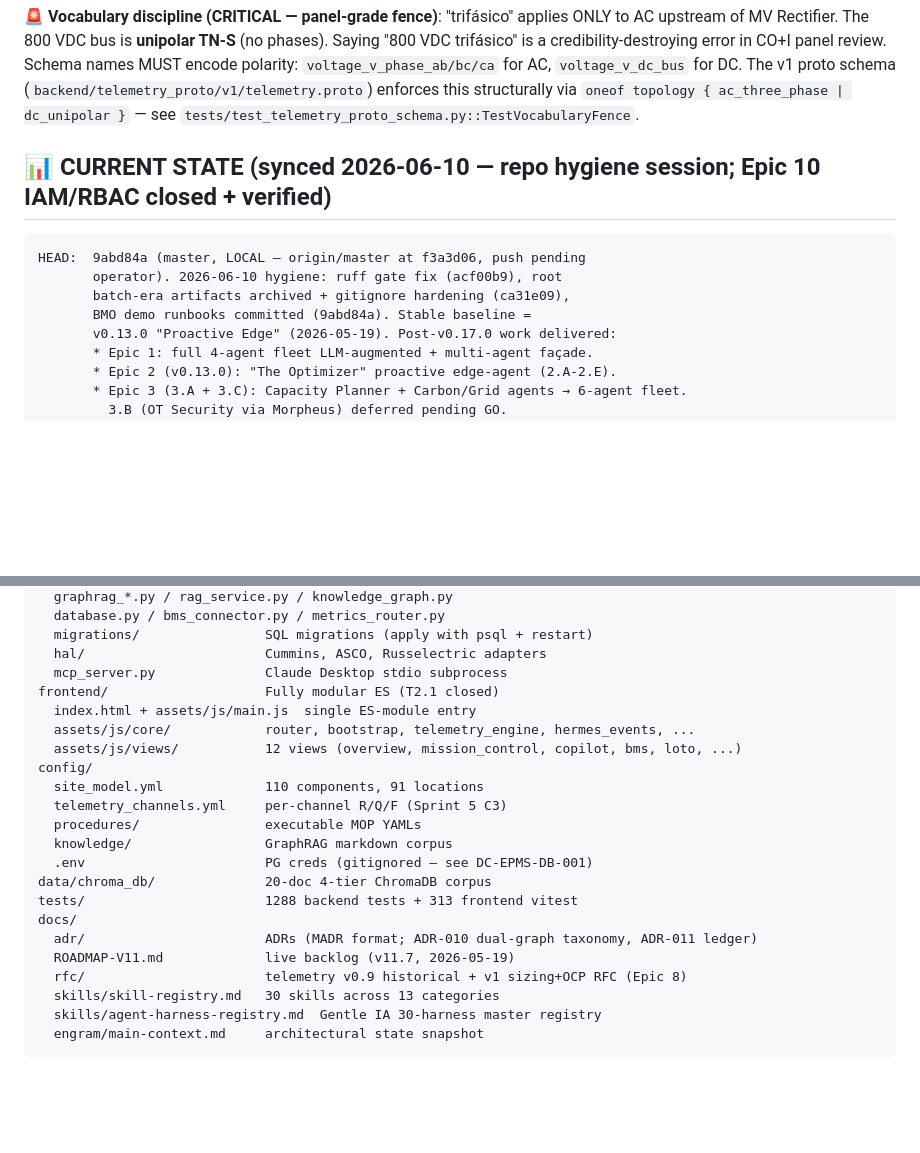
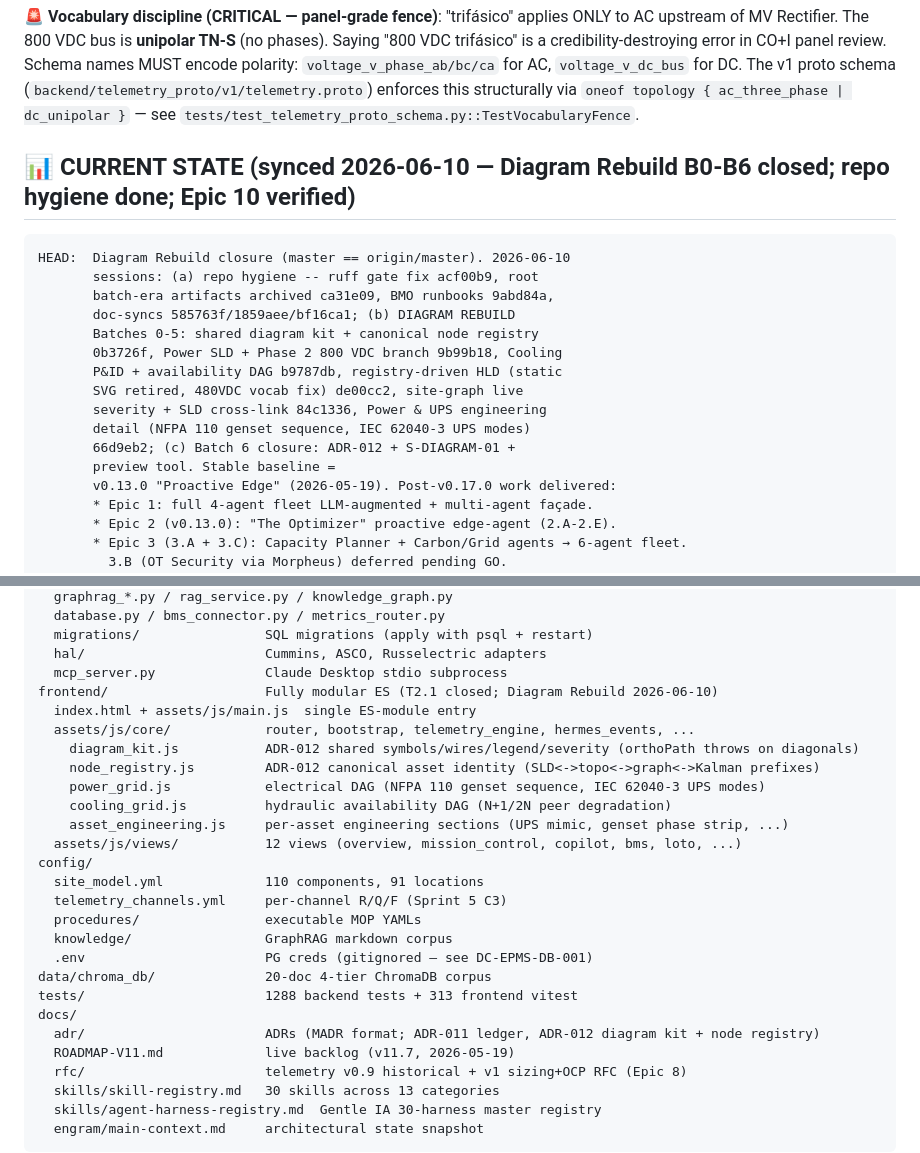
Before and after one commit to angelcoabwy-a3/DC-EPMS_PRO, a Markdown page: CLAUDE.md, 2 parts joined by grey strips. Drawn GitHub-style; blank space fills up the shorter version.

````diff
--- a/CLAUDE.md
+++ b/CLAUDE.md
@@ -15,13 +15,21 @@ DC-EPMS PRO simulates **A3-Alpha Toronto Area** under **Path C2** (sealed 2026-0
 
 **🚨 Vocabulary discipline (CRITICAL — panel-grade fence)**: "trifásico" applies ONLY to AC upstream of MV Rectifier. The 800 VDC bus is **unipolar TN-S** (no phases). Saying "800 VDC trifásico" is a credibility-destroying error in CO+I panel review. Schema names MUST encode polarity: `voltage_v_phase_ab/bc/ca` for AC, `voltage_v_dc_bus` for DC. The v1 proto schema (`backend/telemetry_proto/v1/telemetry.proto`) enforces this structurally via `oneof topology { ac_three_phase | dc_unipolar }` — see `tests/test_telemetry_proto_schema.py::TestVocabularyFence`.
 
-## 📊 CURRENT STATE (synced 2026-06-10 — repo hygiene session; Epic 10 IAM/RBAC closed + verified)
+## 📊 CURRENT STATE (synced 2026-06-10 — Diagram Rebuild B0-B6 closed; repo hygiene done; Epic 10 verified)
 
 ```
-HEAD:  9abd84a (master, LOCAL — origin/master at f3a3d06, push pending
-       operator). 2026-06-10 hygiene: ruff gate fix (acf00b9), root
-       batch-era artifacts archived + gitignore hardening (ca31e09),
-       BMO demo runbooks committed (9abd84a). Stable baseline =
+HEAD:  Diagram Rebuild closure (master == origin/master). 2026-06-10
+       sessions: (a) repo hygiene -- ruff gate fix acf00b9, root
+       batch-era artifacts archived ca31e09, BMO runbooks 9abd84a,
+       doc-syncs 585763f/1859aee/bf16ca1; (b) DIAGRAM REBUILD
+       Batches 0-5: shared diagram kit + canonical node registry
+       0b3726f, Power SLD + Phase 2 800 VDC branch 9b99b18, Cooling
+       P&ID + availability DAG b9787db, registry-driven HLD (static
+       SVG retired, 480VDC vocab fix) de00cc2, site-graph live
+       severity + SLD cross-link 84c1336, Power & UPS engineering
+       detail (NFPA 110 genset sequence, IEC 62040-3 UPS modes)
+       66d9eb2; (c) Batch 6 closure: ADR-012 + S-DIAGRAM-01 +
+       preview tool. Stable baseline =
        v0.13.0 "Proactive Edge" (2026-05-19). Post-v0.17.0 work delivered:
        * Epic 1: full 4-agent fleet LLM-augmented + multi-agent façade.
        * Epic 2 (v0.13.0): "The Optimizer" proactive edge-agent (2.A-2.E).
@@ -104,9 +115,14 @@ backend/                     FastAPI + asyncpg — ~50 endpoints
   migrations/                SQL migrations (apply with psql + restart)
   hal/                       Cummins, ASCO, Russelectric adapters
   mcp_server.py              Claude Desktop stdio subprocess
-frontend/                    Fully modular ES (T2.1 closed)
+frontend/                    Fully modular ES (T2.1 closed; Diagram Rebuild 2026-06-10)
   index.html + assets/js/main.js  single ES-module entry
   assets/js/core/            router, bootstrap, telemetry_engine, hermes_events, ...
+    diagram_kit.js           ADR-012 shared symbols/wires/legend/severity (orthoPath throws on diagonals)
+    node_registry.js         ADR-012 canonical asset identity (SLD<->topo<->graph<->Kalman prefixes)
+    power_grid.js            electrical DAG (NFPA 110 genset sequence, IEC 62040-3 UPS modes)
+    cooling_grid.js          hydraulic availability DAG (N+1/2N peer degradation)
+    asset_engineering.js     per-asset engineering sections (UPS mimic, genset phase strip, ...)
   assets/js/views/           12 views (overview, mission_control, copilot, bms, loto, ...)
 config/
   site_model.yml             110 components, 91 locations
@@ -117,7 +133,7 @@ config/
 data/chroma_db/              20-doc 4-tier ChromaDB corpus
 tests/                       1288 backend tests + 313 frontend vitest
 docs/
-  adr/                       ADRs (MADR format; ADR-010 dual-graph taxonomy, ADR-011 ledger)
+  adr/                       ADRs (MADR format; ADR-011 ledger, ADR-012 diagram kit + node registry)
   ROADMAP-V11.md             live backlog (v11.7, 2026-05-19)
   rfc/                       telemetry v0.9 historical + v1 sizing+OCP RFC (Epic 8)
   skills/skill-registry.md   30 skills across 13 categories
````
Also changed, not shown: other parts of CLAUDE.md (+32 -8 lines).
